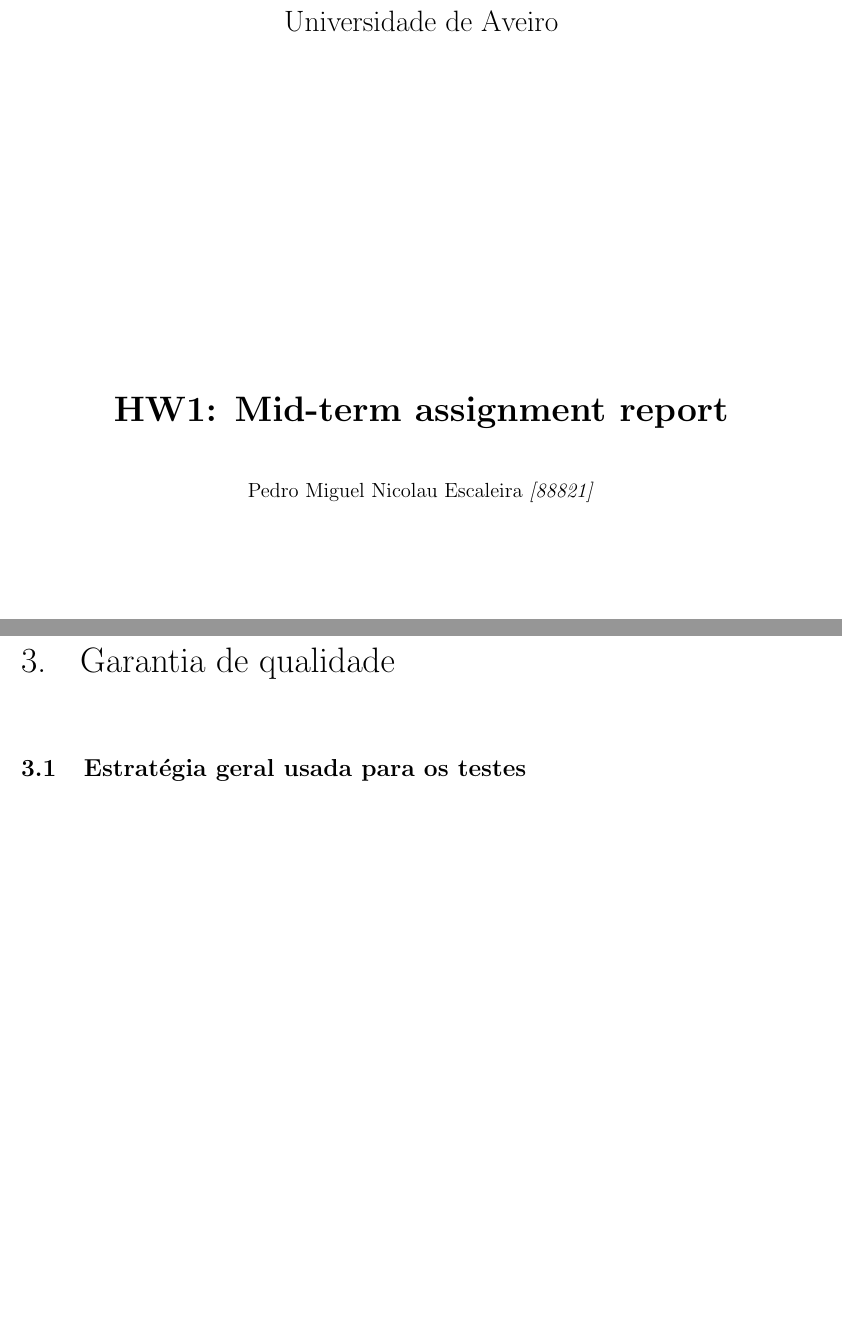
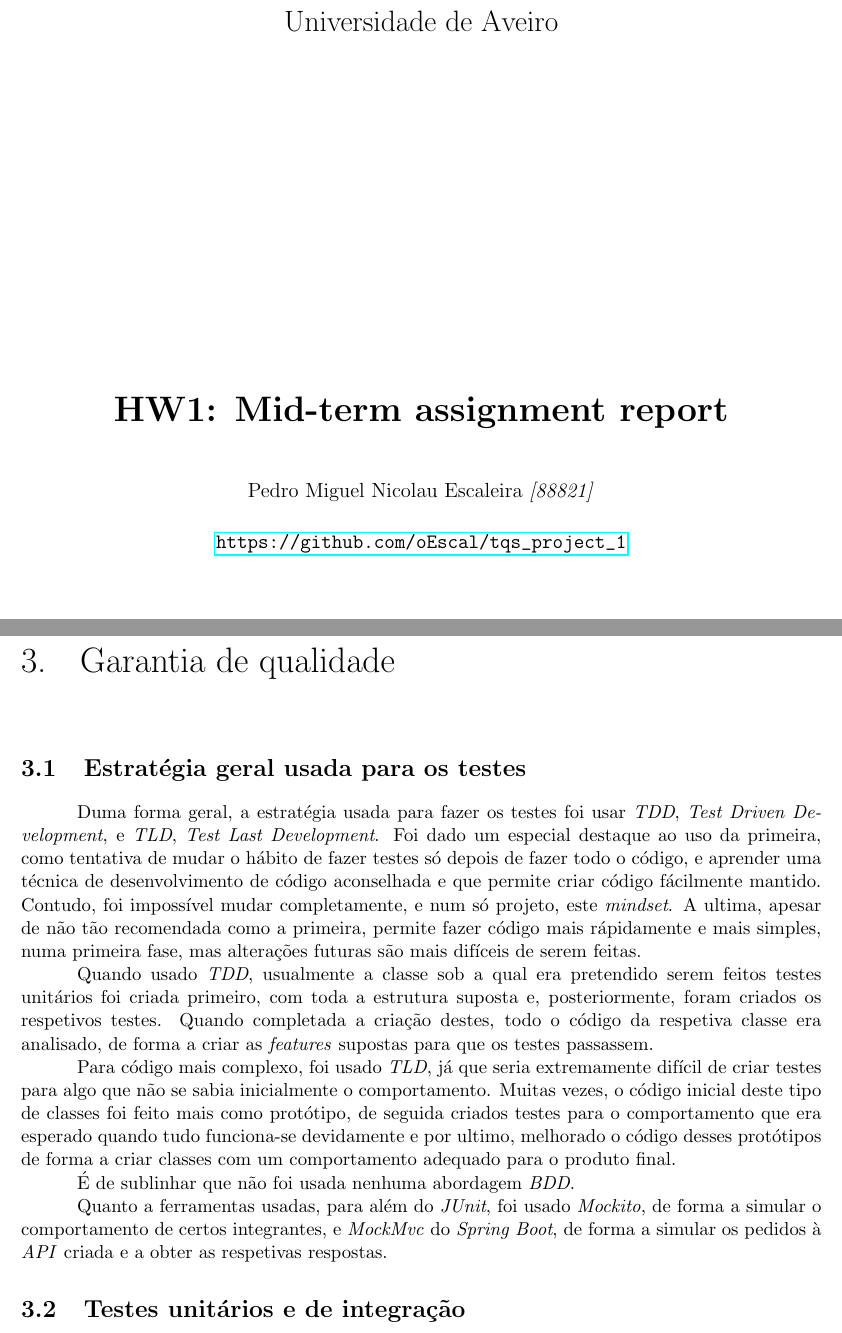
Before and after one commit to oEscal/tqs_project_1, a LaTeX book (report/main.tex, which reads report/sections/quality_assurance.tex): two parts of pages 2 and 13 of 13, joined at a grey line, cut so that both start at the same text, the shorter picture padded with empty space. Compiled offline with pdfLaTeX.

Commit message:
test strategy

```diff
--- a/report/main.tex
+++ b/report/main.tex
@@ -46,7 +46,8 @@
 \linespread{1.2}\huge {\bfseries HW1: Mid-term assignment report }\\[0.5cm]
 \linespread{1}
 % \includegraphics[width=7.5cm]{images/soc.png}\\[1cm]
-{\large{Pedro Miguel Nicolau Escaleira \textit{[88821]} }}\\[1cm]
+{\large{Pedro Miguel Nicolau Escaleira \textit{[88821]} }}\\
+{\large{\url{https://github.com/oEscal/tqs_project_1}}}\\
 \vspace*{\fill}
 \large{15 de abril, 2020}
 \end{center}
--- a/report/sections/quality_assurance.tex
+++ b/report/sections/quality_assurance.tex
@@ -3,3 +3,15 @@
 \chapter{Garantia de qualidade}
 
 \section{Estratégia geral usada para os testes}
+Duma forma geral, a estratégia usada para fazer os testes foi usar \textit{TDD}, \textit{Test Driven Development}, e \textit{TLD}, \textit{Test Last Development}. Foi dado um especial destaque ao uso da primeira, como tentativa de mudar o hábito de fazer testes só depois de fazer todo o código, e aprender uma técnica de desenvolvimento de código aconselhada e que permite criar código fácilmente mantido. Contudo, foi impossível mudar completamente, e num só projeto, este \textit{mindset}. A ultima, apesar de não tão recomendada como a primeira, permite fazer código mais rápidamente e mais simples, numa primeira fase, mas alterações futuras são mais difíceis de serem feitas.
+
+Quando usado \textit{TDD}, usualmente a classe sob a qual era pretendido serem feitos testes unitários foi criada primeiro, com toda a estrutura suposta e, posteriormente, foram criados os respetivos testes. Quando completada a criação destes, todo o código da respetiva classe era analisado, de forma a criar as \textit{features} supostas para que os testes passassem.
+
+Para código mais complexo, foi usado \textit{TLD}, já que seria extremamente difícil de criar testes para algo que não se sabia inicialmente o comportamento. Muitas vezes, o código inicial deste tipo de classes foi feito mais como protótipo, de seguida criados testes para o comportamento que era esperado quando tudo funciona-se devidamente e por ultimo, melhorado o código desses protótipos de forma a criar classes com um comportamento adequado para o produto final.
+
+É de sublinhar que não foi usada nenhuma abordagem \textit{BDD}.
+
+Quanto a ferramentas usadas, para além do \textit{JUnit}, foi usado \textit{Mockito}, de forma a simular o comportamento de certos integrantes, e \textit{MockMvc} do \textit{Spring Boot}, de forma a simular os pedidos à \textit{API} criada e a obter as respetivas respostas.
+
+
+\section{Testes unitários e de integração}
```
Also changed, not shown: report/main.pdf.
